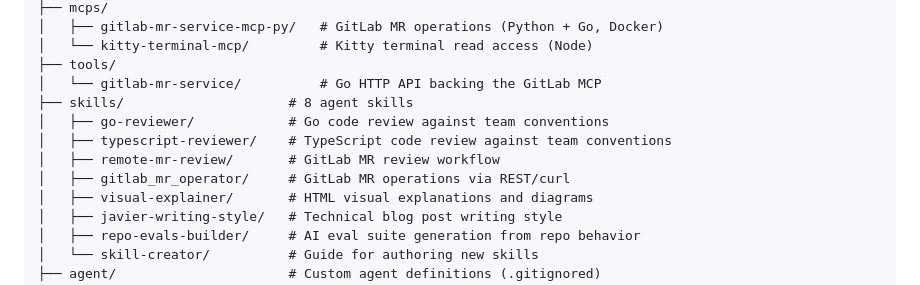
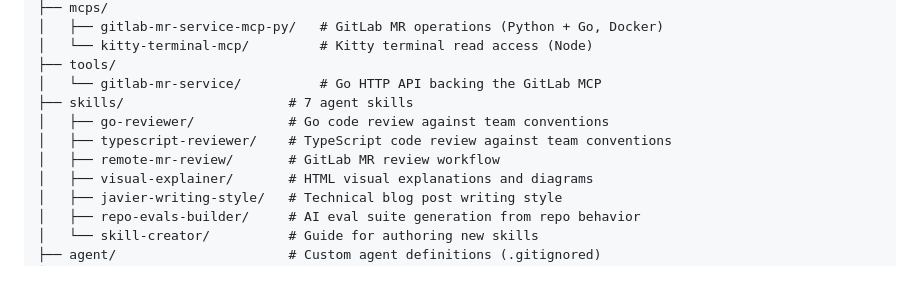
Before and after one commit to Jacarte/myopencode, a Markdown page: README.md, the part around the change. Rendered like a GitHub page.

```diff
--- a/README.md
+++ b/README.md
@@ -17,11 +17,10 @@ Personal [OpenCode](https://opencode.ai) configuration. Custom MCP servers, agen
 │   └── kitty-terminal-mcp/         # Kitty terminal read access (Node)
 ├── tools/
 │   └── gitlab-mr-service/          # Go HTTP API backing the GitLab MCP
-├── skills/                     # 8 agent skills
+├── skills/                     # 7 agent skills
 │   ├── go-reviewer/            # Go code review against team conventions
 │   ├── typescript-reviewer/    # TypeScript code review against team conventions
 │   ├── remote-mr-review/       # GitLab MR review workflow
-│   ├── gitlab_mr_operator/     # GitLab MR operations via REST/curl
 │   ├── visual-explainer/       # HTML visual explanations and diagrams
 │   ├── javier-writing-style/   # Technical blog post writing style
 │   ├── repo-evals-builder/     # AI eval suite generation from repo behavior
```
Also changed, not shown: skills/visual-explainer/SKILL.md (+2 -2 lines), 1 other file.
